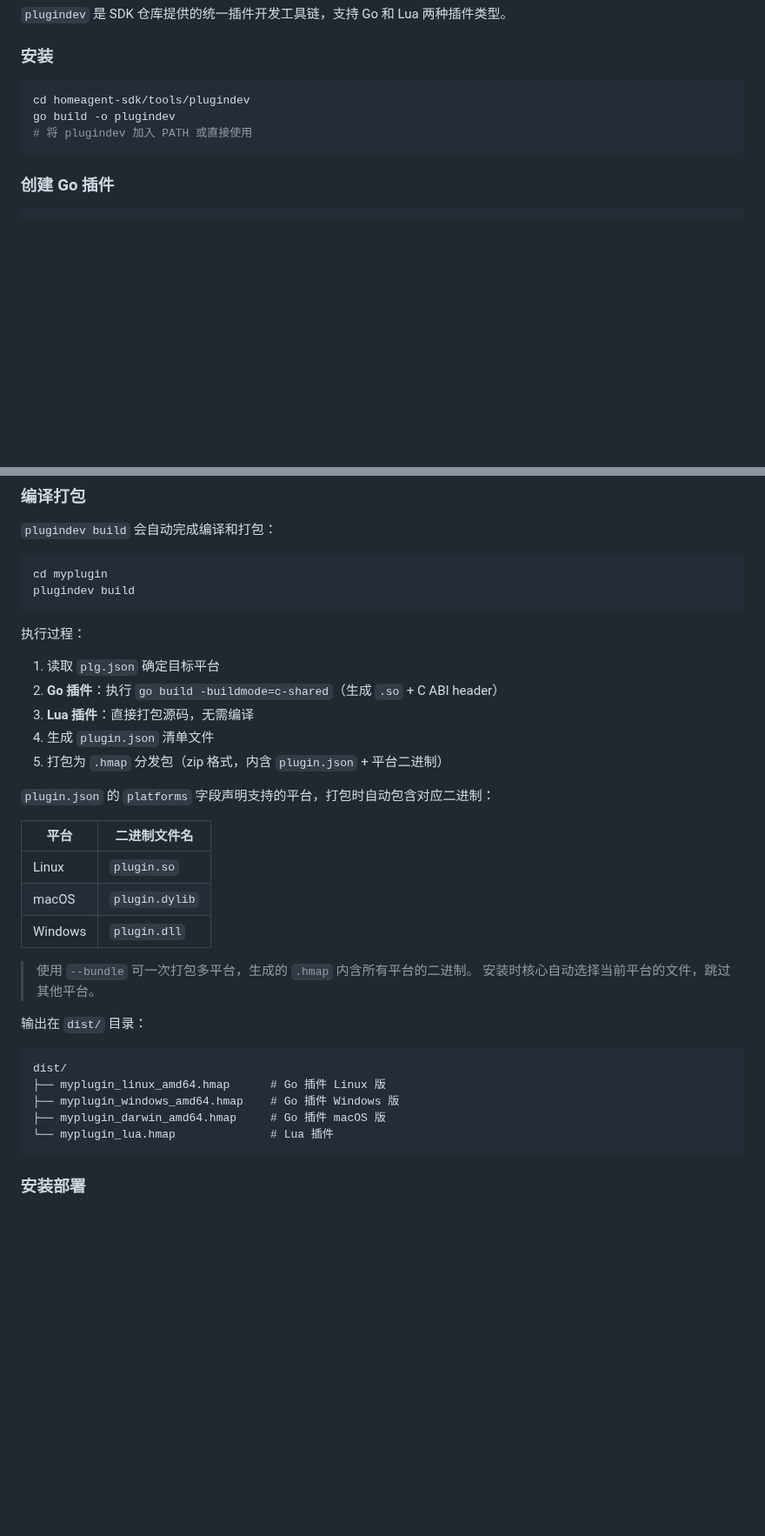
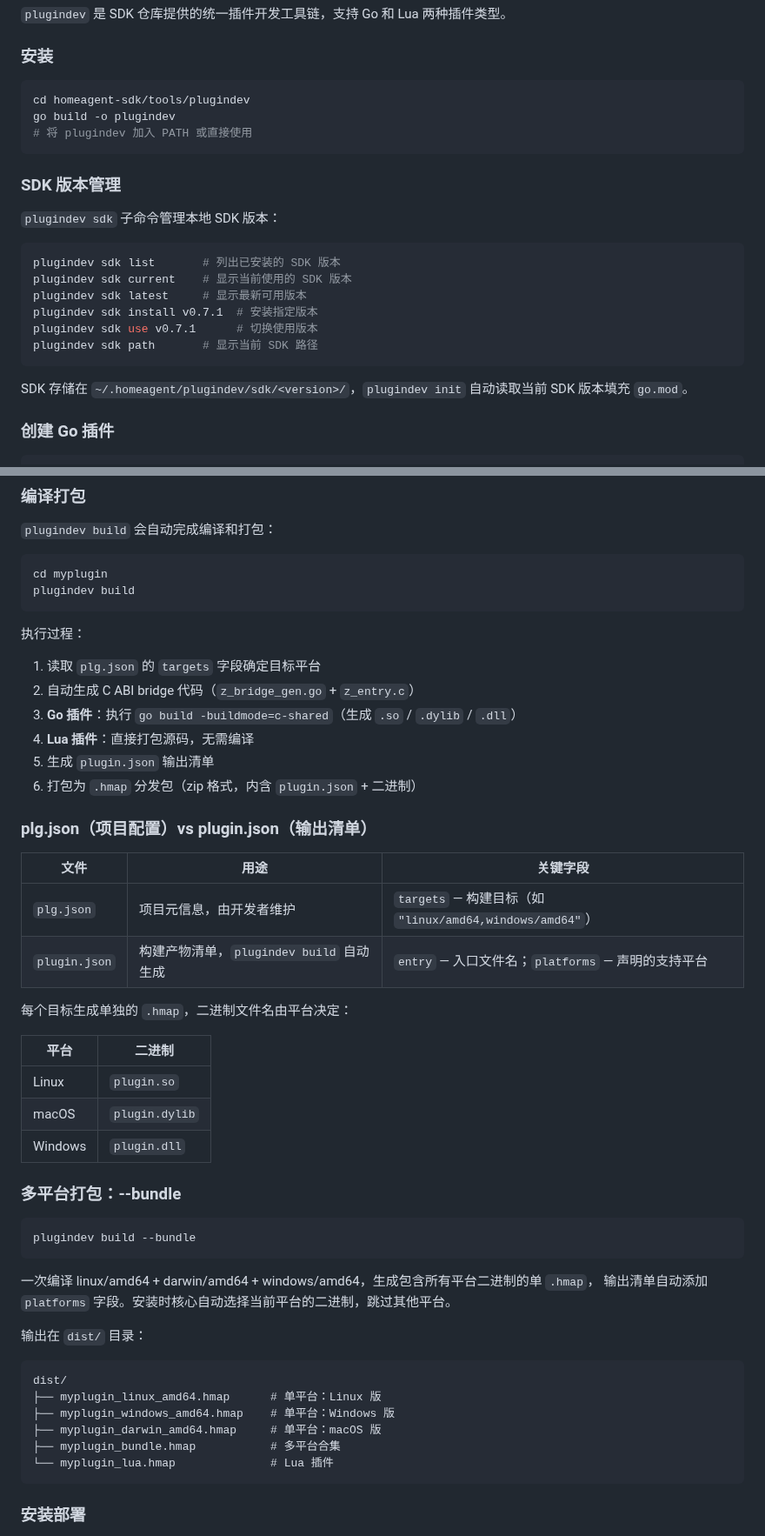
Before and after one commit to JianFeeeee/HomeAgent, a Markdown page: docs/zh/PLUGIN_DEV.md, 2 parts joined by grey strips. Shown at 87% size. Rendered like a GitHub page; blank space fills up the shorter version.

````diff
--- a/docs/zh/PLUGIN_DEV.md
+++ b/docs/zh/PLUGIN_DEV.md
@@ -50,6 +50,21 @@ go build -o plugindev
 # 将 plugindev 加入 PATH 或直接使用
 ```
 
+### SDK 版本管理
+
+`plugindev sdk` 子命令管理本地 SDK 版本：
+
+```bash
+plugindev sdk list       # 列出已安装的 SDK 版本
+plugindev sdk current    # 显示当前使用的 SDK 版本
+plugindev sdk latest     # 显示最新可用版本
+plugindev sdk install v0.7.1  # 安装指定版本
+plugindev sdk use v0.7.1      # 切换使用版本
+plugindev sdk path       # 显示当前 SDK 路径
+```
+
+SDK 存储在 `~/.homeagent/plugindev/sdk/<version>/`，`plugindev init` 自动读取当前 SDK 版本填充 `go.mod`。
+
 ### 创建 Go 插件
 
 ```bash
@@ -109,29 +126,44 @@ plugindev build
 ```
 
 执行过程：
-1. 读取 `plg.json` 确定目标平台
-2. **Go 插件**：执行 `go build -buildmode=c-shared`（生成 `.so` + C ABI header）
-3. **Lua 插件**：直接打包源码，无需编译
-4. 生成 `plugin.json` 清单文件
-5. 打包为 `.hmap` 分发包（zip 格式，内含 `plugin.json` + 平台二进制）
+1. 读取 `plg.json` 的 `targets` 字段确定目标平台
+2. 自动生成 C ABI bridge 代码（`z_bridge_gen.go` + `z_entry.c`）
+3. **Go 插件**：执行 `go build -buildmode=c-shared`（生成 `.so` / `.dylib` / `.dll`）
+4. **Lua 插件**：直接打包源码，无需编译
+5. 生成 `plugin.json` 输出清单
+6. 打包为 `.hmap` 分发包（zip 格式，内含 `plugin.json` + 二进制）
 
-`plugin.json` 的 `platforms` 字段声明支持的平台，打包时自动包含对应二进制：
+### plg.json（项目配置）vs plugin.json（输出清单）
 
-| 平台 | 二进制文件名 |
-|------|-------------|
+| 文件 | 用途 | 关键字段 |
+|------|------|---------|
+| `plg.json` | 项目元信息，由开发者维护 | `targets` — 构建目标（如 `"linux/amd64,windows/amd64"`）|
+| `plugin.json` | 构建产物清单，`plugindev build` 自动生成 | `entry` — 入口文件名；`platforms` — 声明的支持平台 |
+
+每个目标生成单独的 `.hmap`，二进制文件名由平台决定：
+
+| 平台 | 二进制 |
+|------|--------|
 | Linux | `plugin.so` |
 | macOS | `plugin.dylib` |
 | Windows | `plugin.dll` |
 
-> 使用 `--bundle` 可一次打包多平台，生成的 `.hmap` 内含所有平台的二进制。
-> 安装时核心自动选择当前平台的文件，跳过其他平台。
+### 多平台打包：--bundle
+
+```bash
+plugindev build --bundle
+```
+
+一次编译 linux/amd64 + darwin/amd64 + windows/amd64，生成包含所有平台二进制的单 `.hmap`，
+输出清单自动添加 `platforms` 字段。安装时核心自动选择当前平台的二进制，跳过其他平台。
 
 输出在 `dist/` 目录：
 ```
 dist/
-├── myplugin_linux_amd64.hmap      # Go 插件 Linux 版
-├── myplugin_windows_amd64.hmap    # Go 插件 Windows 版
-├── myplugin_darwin_amd64.hmap     # Go 插件 macOS 版
+├── myplugin_linux_amd64.hmap      # 单平台：Linux 版
+├── myplugin_windows_amd64.hmap    # 单平台：Windows 版
+├── myplugin_darwin_amd64.hmap     # 单平台：macOS 版
+├── myplugin_bundle.hmap           # 多平台合集
 └── myplugin_lua.hmap              # Lua 插件
 ```
 
````
Also changed, not shown: other parts of docs/zh/PLUGIN_DEV.md (+9 -13 lines), docs/en/PLUGIN_DEV.md (+55 -26 lines).
